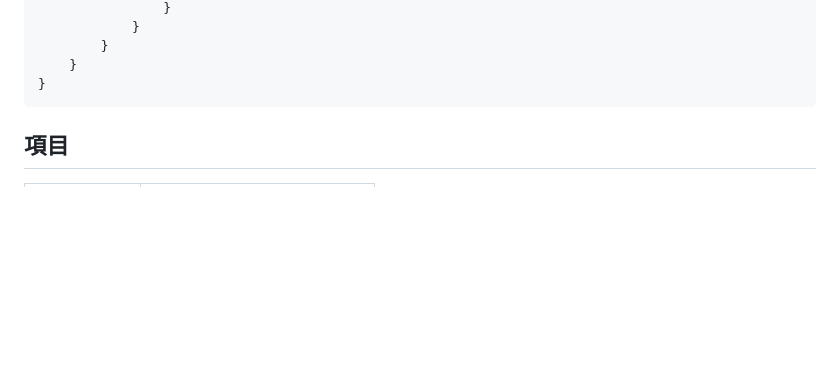
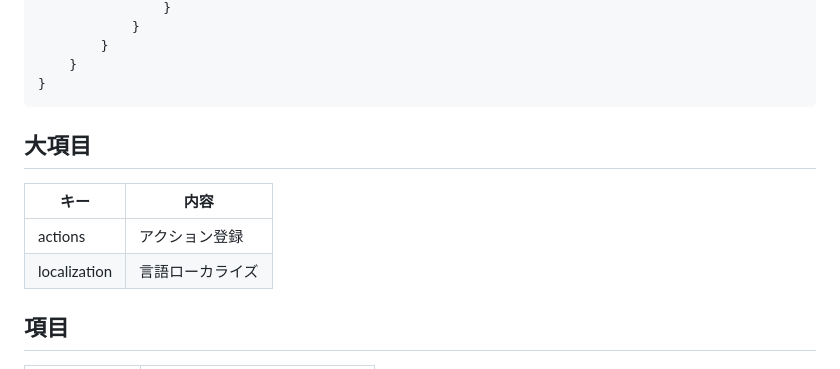
Before and after one commit to SolaGame8/MyDX12Learning, a Markdown page: 260504_SteamInput/README.md, the part around the change. Rendered like a GitHub page; blank space fills up the shorter version.

````diff
--- a/260504_SteamInput/README.md
+++ b/260504_SteamInput/README.md
@@ -64,6 +64,13 @@
     }
 }
 ```
+
+## 大項目
+
+| キー | 内容 |
+|------|------|
+| actions | アクション登録 |
+| localization | 言語ローカライズ |
 
 
 ## 項目
````
